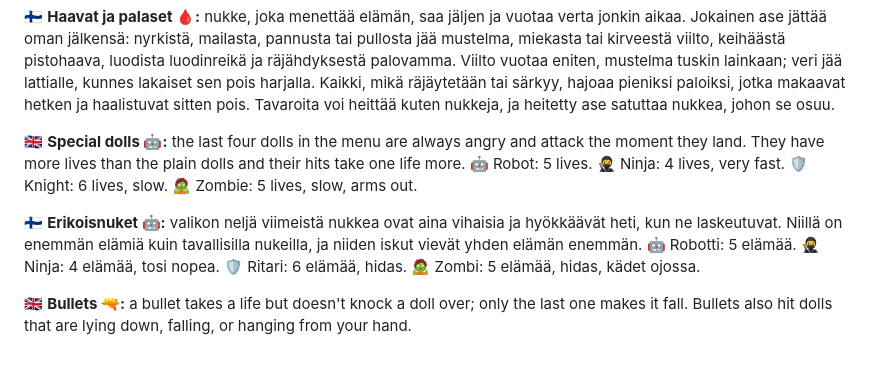
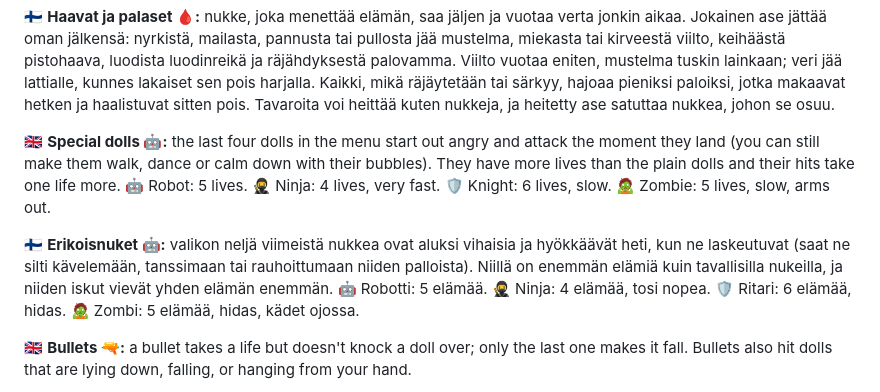
Before and after one commit to leksa-and-jumi/leon-uusi-peli, a Markdown page: README.md, the part around the change. GitHub-like rendering; blank space fills up the shorter version.

Commit message:
docs: the special dolls start out angry but can be told what to do
Co-Authored-By: Claude Opus 5.5 <noreply@anthropic.com>

```diff
--- a/README.md
+++ b/README.md
@@ -66,9 +66,9 @@
 
 🇫🇮 **Haavat ja palaset 🩸:** nukke, joka menettää elämän, saa jäljen ja vuotaa verta jonkin aikaa. Jokainen ase jättää oman jälkensä: nyrkistä, mailasta, pannusta tai pullosta jää mustelma, miekasta tai kirveestä viilto, keihäästä pistohaava, luodista luodinreikä ja räjähdyksestä palovamma. Viilto vuotaa eniten, mustelma tuskin lainkaan; veri jää lattialle, kunnes lakaiset sen pois harjalla. Kaikki, mikä räjäytetään tai särkyy, hajoaa pieniksi paloiksi, jotka makaavat hetken ja haalistuvat sitten pois. Tavaroita voi heittää kuten nukkeja, ja heitetty ase satuttaa nukkea, johon se osuu.
 
-🇬🇧 **Special dolls 🤖:** the last four dolls in the menu are always angry and attack the moment they land. They have more lives than the plain dolls and their hits take one life more. 🤖 Robot: 5 lives. 🥷 Ninja: 4 lives, very fast. 🛡️ Knight: 6 lives, slow. 🧟 Zombie: 5 lives, slow, arms out.
+🇬🇧 **Special dolls 🤖:** the last four dolls in the menu start out angry and attack the moment they land (you can still make them walk, dance or calm down with their bubbles). They have more lives than the plain dolls and their hits take one life more. 🤖 Robot: 5 lives. 🥷 Ninja: 4 lives, very fast. 🛡️ Knight: 6 lives, slow. 🧟 Zombie: 5 lives, slow, arms out.
 
-🇫🇮 **Erikoisnuket 🤖:** valikon neljä viimeistä nukkea ovat aina vihaisia ja hyökkäävät heti, kun ne laskeutuvat. Niillä on enemmän elämiä kuin tavallisilla nukeilla, ja niiden iskut vievät yhden elämän enemmän. 🤖 Robotti: 5 elämää. 🥷 Ninja: 4 elämää, tosi nopea. 🛡️ Ritari: 6 elämää, hidas. 🧟 Zombi: 5 elämää, hidas, kädet ojossa.
+🇫🇮 **Erikoisnuket 🤖:** valikon neljä viimeistä nukkea ovat aluksi vihaisia ja hyökkäävät heti, kun ne laskeutuvat (saat ne silti kävelemään, tanssimaan tai rauhoittumaan niiden palloista). Niillä on enemmän elämiä kuin tavallisilla nukeilla, ja niiden iskut vievät yhden elämän enemmän. 🤖 Robotti: 5 elämää. 🥷 Ninja: 4 elämää, tosi nopea. 🛡️ Ritari: 6 elämää, hidas. 🧟 Zombi: 5 elämää, hidas, kädet ojossa.
 
 🇬🇧 **Bullets 🔫:** a bullet takes a life but doesn't knock a doll over; only the last one makes it fall. Bullets also hit dolls that are lying down, falling, or hanging from your hand.
 
```
